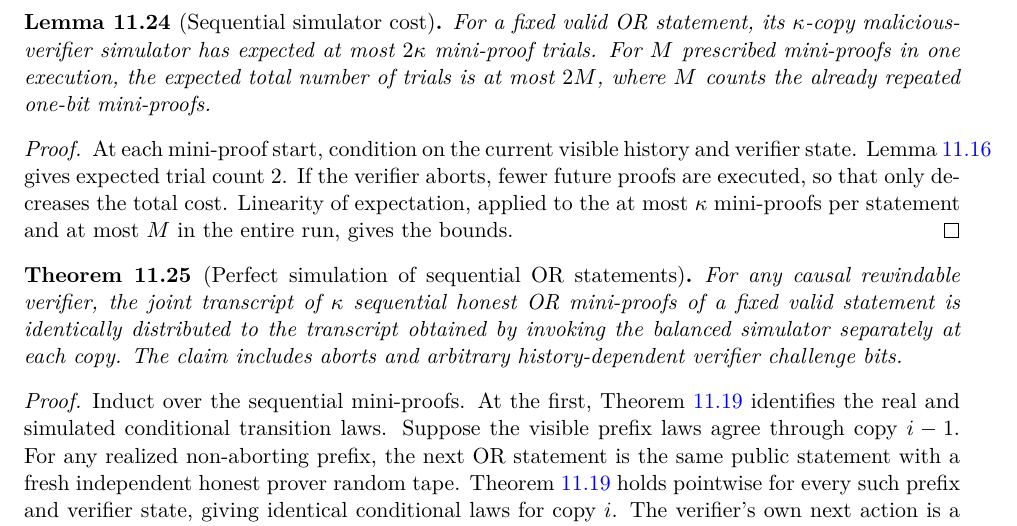
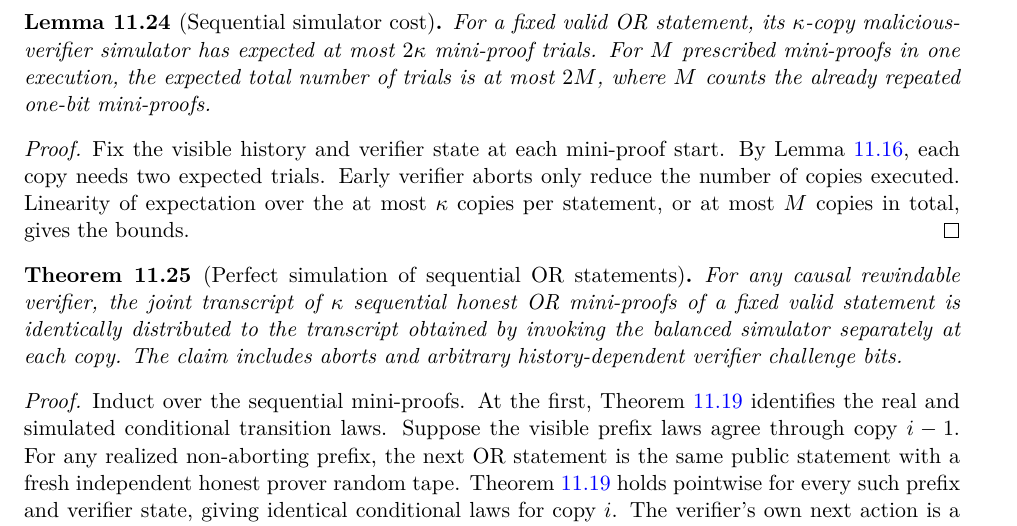
Before and after one commit to qoosmo/kbfold, a LaTeX paper (paper/zk-extension/main.tex, which reads paper/zk-extension/sections/11d-sequential-composition.tex): part of page 145 of 155, cut so that both start at the same text. Compiled offline with pdfLaTeX.

Commit message:
Polish Chapter 11 typesetting and clean chapter boundary: 11d-sequential-composition.tex

```diff
--- a/paper/zk-extension/sections/11d-sequential-composition.tex
+++ b/paper/zk-extension/sections/11d-sequential-composition.tex
@@ -43,16 +43,16 @@ where $M$ counts the already repeated
 one-bit mini-proofs.
 \end{lemma}
 \begin{proof}
-At each mini-proof start, condition on
-the current visible history and verifier state.
-Lemma~\ref{lem:mv:expected-two} gives
-expected trial count $2$. If the verifier
-aborts, fewer future proofs are executed,
-so that only decreases the total cost.
-Linearity of expectation, applied to
-the at most $\kappa$ mini-proofs
-per statement and at most $M$ in
-the entire run, gives the bounds.
+Fix the visible history and verifier
+state at each mini-proof start.
+By Lemma~\ref{lem:mv:expected-two},
+each copy needs two expected trials.
+Early verifier aborts only reduce
+the number of copies executed.
+Linearity of expectation over the
+at most $\kappa$ copies per
+statement, or at most $M$
+copies in total, gives the bounds.
 \end{proof}
 
 \begin{theorem}[Perfect simulation of sequential OR statements]\label{thm:mv:repeat-perfect}
```
